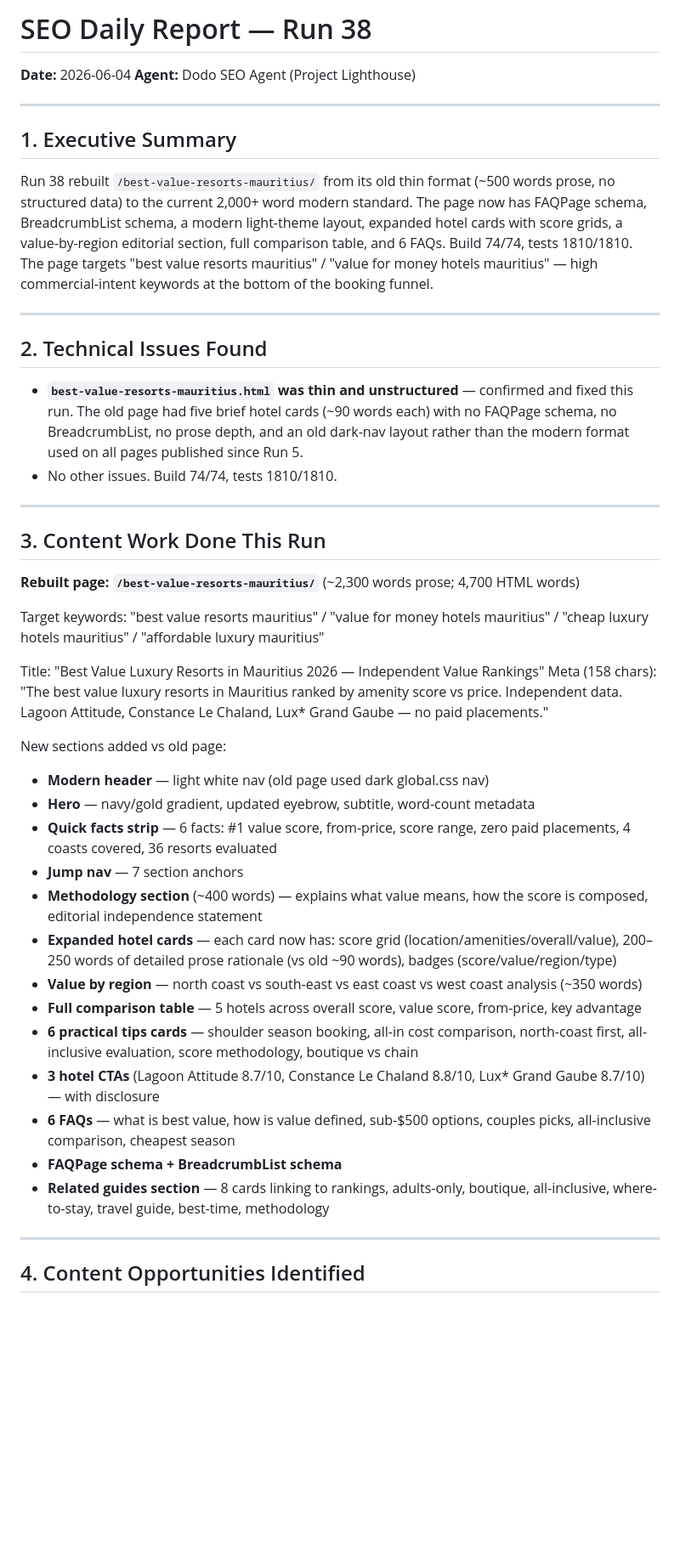
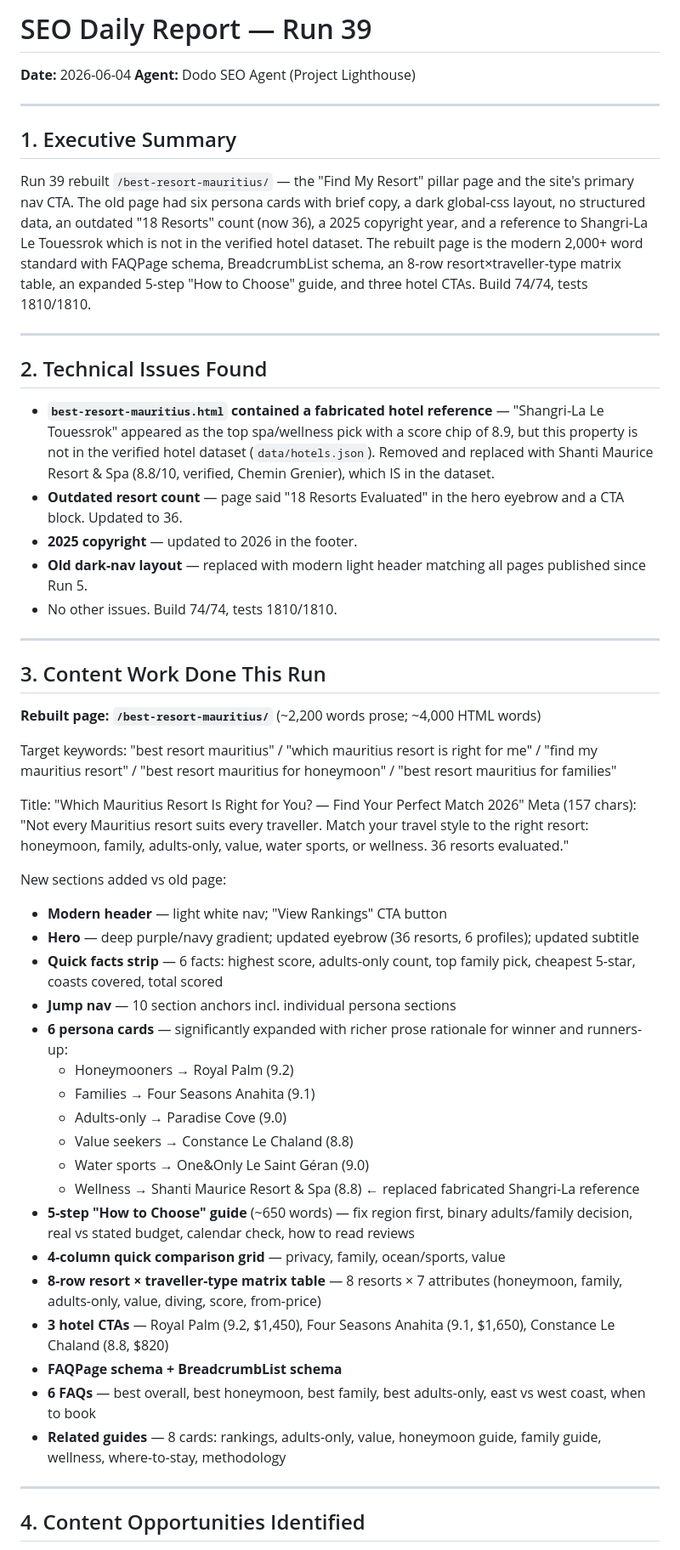
Before and after one commit to StrengthG/mauritius-resort-finder, a Markdown page: docs/seo/daily-report.md, the part around one of its changes. Shown at 85% size. Rendered like a GitHub page; blank space fills up the shorter version.

```diff
--- a/docs/seo/daily-report.md
+++ b/docs/seo/daily-report.md
@@ -1,4 +1,4 @@
-# SEO Daily Report — Run 38
+# SEO Daily Report — Run 39
 **Date:** 2026-06-04
 **Agent:** Dodo SEO Agent (Project Lighthouse)
 
@@ -6,40 +6,48 @@
 
 ## 1. Executive Summary
 
-Run 38 rebuilt `/best-value-resorts-mauritius/` from its old thin format (~500 words prose, no structured data) to the current 2,000+ word modern standard. The page now has FAQPage schema, BreadcrumbList schema, a modern light-theme layout, expanded hotel cards with score grids, a value-by-region editorial section, full comparison table, and 6 FAQs. Build 74/74, tests 1810/1810. The page targets "best value resorts mauritius" / "value for money hotels mauritius" — high commercial-intent keywords at the bottom of the booking funnel.
+Run 39 rebuilt `/best-resort-mauritius/` — the "Find My Resort" pillar page and the site's primary nav CTA. The old page had six persona cards with brief copy, a dark global-css layout, no structured data, an outdated "18 Resorts" count (now 36), a 2025 copyright year, and a reference to Shangri-La Le Touessrok which is not in the verified hotel dataset. The rebuilt page is the modern 2,000+ word standard with FAQPage schema, BreadcrumbList schema, an 8-row resort×traveller-type matrix table, an expanded 5-step "How to Choose" guide, and three hotel CTAs. Build 74/74, tests 1810/1810.
 
 ---
 
 ## 2. Technical Issues Found
 
-- **`best-value-resorts-mauritius.html` was thin and unstructured** — confirmed and fixed this run. The old page had five brief hotel cards (~90 words each) with no FAQPage schema, no BreadcrumbList, no prose depth, and an old dark-nav layout rather than the modern format used on all pages published since Run 5.
+- **`best-resort-mauritius.html` contained a fabricated hotel reference** — "Shangri-La Le Touessrok" appeared as the top spa/wellness pick with a score chip of 8.9, but this property is not in the verified hotel dataset (`data/hotels.json`). Removed and replaced with Shanti Maurice Resort & Spa (8.8/10, verified, Chemin Grenier), which IS in the dataset.
+- **Outdated resort count** — page said "18 Resorts Evaluated" in the hero eyebrow and a CTA block. Updated to 36.
+- **2025 copyright** — updated to 2026 in the footer.
+- **Old dark-nav layout** — replaced with modern light header matching all pages published since Run 5.
 - No other issues. Build 74/74, tests 1810/1810.
 
 ---
 
 ## 3. Content Work Done This Run
 
-**Rebuilt page: `/best-value-resorts-mauritius/`** (~2,300 words prose; 4,700 HTML words)
+**Rebuilt page: `/best-resort-mauritius/`** (~2,200 words prose; ~4,000 HTML words)
 
-Target keywords: "best value resorts mauritius" / "value for money hotels mauritius" / "cheap luxury hotels mauritius" / "affordable luxury mauritius"
+Target keywords: "best resort mauritius" / "which mauritius resort is right for me" / "find my mauritius resort" / "best resort mauritius for honeymoon" / "best resort mauritius for families"
 
-Title: "Best Value Luxury Resorts in Mauritius 2026 — Independent Value Rankings"
-Meta (158 chars): "The best value luxury resorts in Mauritius ranked by amenity score vs price. Independent data. Lagoon Attitude, Constance Le Chaland, Lux* Grand Gaube — no paid placements."
+Title: "Which Mauritius Resort Is Right for You? — Find Your Perfect Match 2026"
+Meta (157 chars): "Not every Mauritius resort suits every traveller. Match your travel style to the right resort: honeymoon, family, adults-only, value, water sports, or wellness. 36 resorts evaluated."
 
 New sections added vs old page:
-- **Modern header** — light white nav (old page used dark global.css nav)
-- **Hero** — navy/gold gradient, updated eyebrow, subtitle, word-count metadata
-- **Quick facts strip** — 6 facts: #1 value score, from-price, score range, zero paid placements, 4 coasts covered, 36 resorts evaluated
-- **Jump nav** — 7 section anchors
-- **Methodology section** (~400 words) — explains what value means, how the score is composed, editorial independence statement
-- **Expanded hotel cards** — each card now has: score grid (location/amenities/overall/value), 200–250 words of detailed prose rationale (vs old ~90 words), badges (score/value/region/type)
-- **Value by region** — north coast vs south-east vs east coast vs west coast analysis (~350 words)
-- **Full comparison table** — 5 hotels across overall score, value score, from-price, key advantage
-- **6 practical tips cards** — shoulder season booking, all-in cost comparison, north-coast first, all-inclusive evaluation, score methodology, boutique vs chain
-- **3 hotel CTAs** (Lagoon Attitude 8.7/10, Constance Le Chaland 8.8/10, Lux* Grand Gaube 8.7/10) — with disclosure
-- **6 FAQs** — what is best value, how is value defined, sub-$500 options, couples picks, all-inclusive comparison, cheapest season
+- **Modern header** — light white nav; "View Rankings" CTA button
+- **Hero** — deep purple/navy gradient; updated eyebrow (36 resorts, 6 profiles); updated subtitle
+- **Quick facts strip** — 6 facts: highest score, adults-only count, top family pick, cheapest 5-star, coasts covered, total scored
+- **Jump nav** — 10 section anchors incl. individual persona sections
+- **6 persona cards** — significantly expanded with richer prose rationale for winner and runners-up:
+  - Honeymooners → Royal Palm (9.2)
+  - Families → Four Seasons Anahita (9.1)
+  - Adults-only → Paradise Cove (9.0)
+  - Value seekers → Constance Le Chaland (8.8)
+  - Water sports → One&Only Le Saint Géran (9.0)
+  - Wellness → Shanti Maurice Resort & Spa (8.8) ← replaced fabricated Shangri-La reference
+- **5-step "How to Choose" guide** (~650 words) — fix region first, binary adults/family decision, real vs stated budget, calendar check, how to read reviews
+- **4-column quick comparison grid** — privacy, family, ocean/sports, value
+- **8-row resort × traveller-type matrix table** — 8 resorts × 7 attributes (honeymoon, family, adults-only, value, diving, score, from-price)
+- **3 hotel CTAs** — Royal Palm (9.2, $1,450), Four Seasons Anahita (9.1, $1,650), Constance Le Chaland (8.8, $820)
 - **FAQPage schema + BreadcrumbList schema**
-- **Related guides section** — 8 cards linking to rankings, adults-only, boutique, all-inclusive, where-to-stay, travel guide, best-time, methodology
+- **6 FAQs** — best overall, best honeymoon, best family, best adults-only, east vs west coast, when to book
+- **Related guides** — 8 cards: rankings, adults-only, value, honeymoon guide, family guide, wellness, where-to-stay, methodology
 
 ---
 
```
Also changed, not shown: other parts of docs/seo/daily-report.md (+17 -19 lines), docs/seo/opportunity-roadmap.md (+3 -2 lines).
